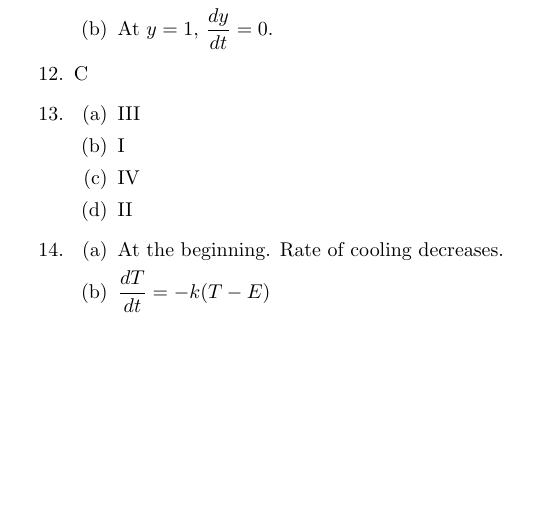
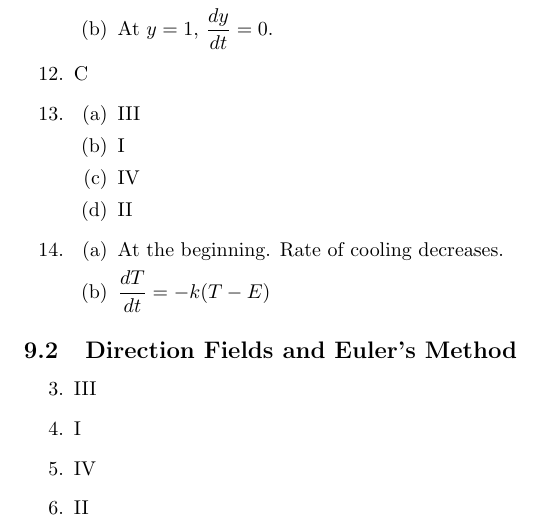
Before and after one commit to cuong-dang/study, a LaTeX document (mathematics/James Stewart Calculus/ch6-.tex): part of page 9 of 9, cut so that both start at the same text, the shorter picture padded with empty space. Compiled offline with pdfLaTeX.

Commit message:
jsc: Solve 9.2.17

```diff
--- a/mathematics/James Stewart Calculus/ch6-.tex
+++ b/mathematics/James Stewart Calculus/ch6-.tex
@@ -482,4 +482,13 @@
 		      \item $\frac{dT}{dt}=-k(T-E)$
 	      \end{enumerate}
 \end{enumerate}
+
+\subsection{Direction Fields and Euler's Method}
+\begin{enumerate}
+	\setcounter{enumi}{2}
+	\item \rom{3}
+	\item \rom{1}
+	\item \rom{4}
+	\item \rom{2}
+\end{enumerate}
 \end{document}
```
Also changed, not shown: mathematics/Introduction to Probability/ch1.tex (+3 -0 lines).
